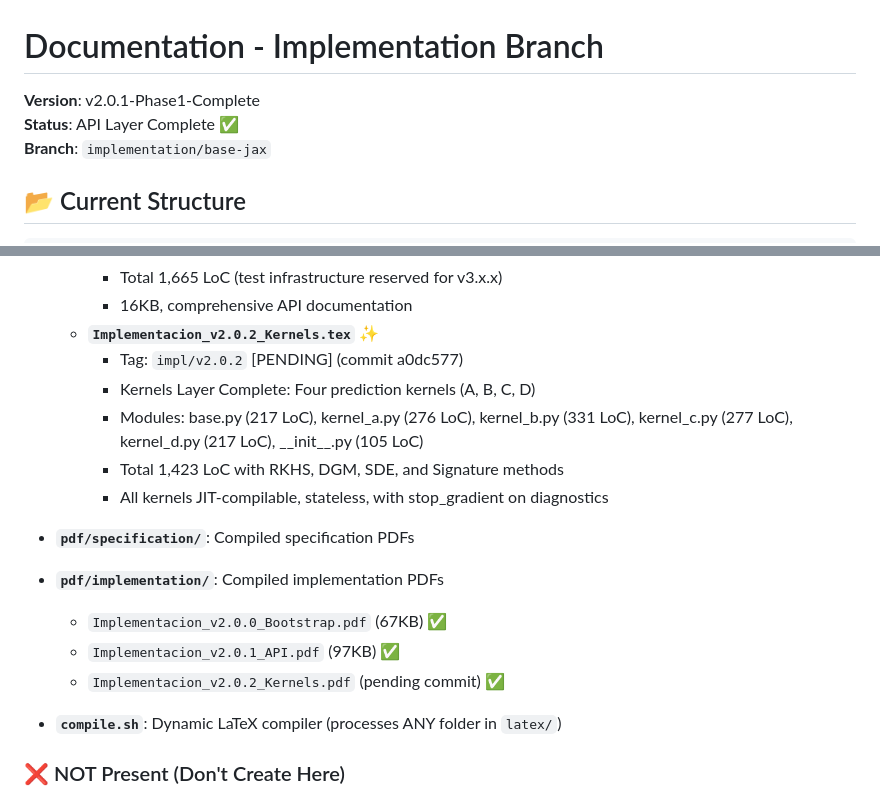
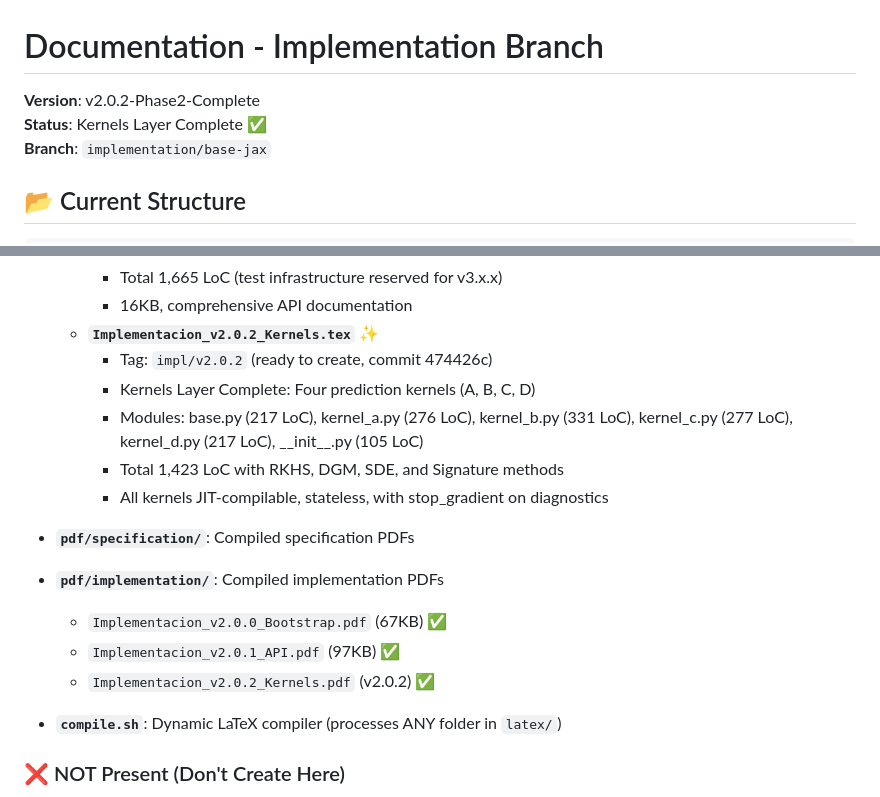
Before and after one commit to obosio/STOCHASTIC_PREDICTOR, a Markdown page: doc/README.md, 2 parts joined by grey strips. Rendered like a GitHub page.

```diff
--- a/doc/README.md
+++ b/doc/README.md
@@ -1,7 +1,7 @@
 # Documentation - Implementation Branch
 
-**Version**: v2.0.1-Phase1-Complete
-**Status**: API Layer Complete ✅
+**Version**: v2.0.2-Phase2-Complete
+**Status**: Kernels Layer Complete ✅
 **Branch**: `implementation/base-jax`
 
 ## 📂 Current Structure
@@ -52,7 +52,7 @@ doc/                                  # Documentation root
     - Total 1,665 LoC (test infrastructure reserved for v3.x.x)
     - 16KB, comprehensive API documentation
   - **`Implementacion_v2.0.2_Kernels.tex`** ✨
-    - Tag: `impl/v2.0.2` [PENDING] (commit a0dc577)
+    - Tag: `impl/v2.0.2` (ready to create, commit 474426c)
     - Kernels Layer Complete: Four prediction kernels (A, B, C, D)
     - Modules: base.py (217 LoC), kernel_a.py (276 LoC), kernel_b.py (331 LoC), kernel_c.py (277 LoC), kernel_d.py (217 LoC), \_\_init\_\_.py (105 LoC)
     - Total 1,423 LoC with RKHS, DGM, SDE, and Signature methods
@@ -63,7 +63,7 @@ doc/                                  # Documentation root
 - **`pdf/implementation/`**: Compiled implementation PDFs
   - `Implementacion_v2.0.0_Bootstrap.pdf` (67KB) ✅
   - `Implementacion_v2.0.1_API.pdf` (97KB) ✅
-  - `Implementacion_v2.0.2_Kernels.pdf` (pending commit) ✅
+  - `Implementacion_v2.0.2_Kernels.pdf` (v2.0.2) ✅
 
 - **`compile.sh`**: Dynamic LaTeX compiler (processes ANY folder in `latex/`)
 
```
Also changed, not shown: README.md (+17 -11 lines).
